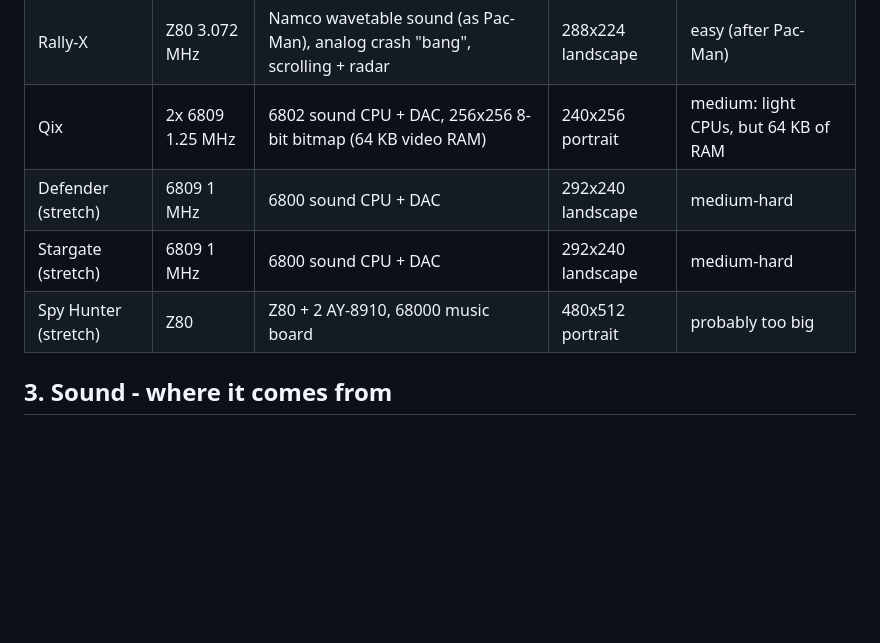
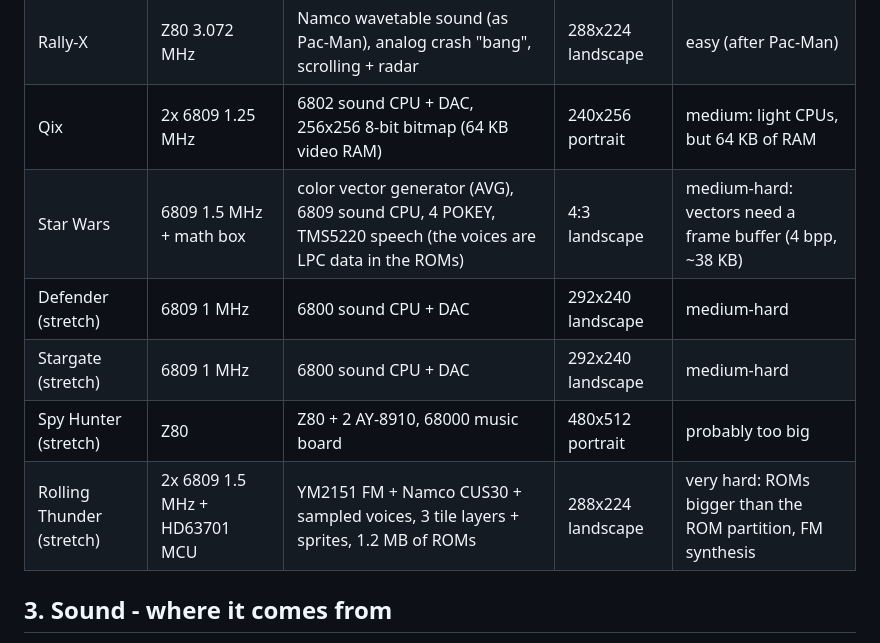
Before and after one commit to tomtombombadil/CYD-Classic-Arcade, a Markdown page: docs/SPEC.md, the part around the change. GitHub-like rendering; blank space fills up the shorter version.

Commit message:
Add Star Wars to the games and Rolling Thunder to the stretch goals
Co-Authored-By: Claude Opus 5.5 <noreply@anthropic.com>
Claude-Session: https://claude.ai/code/session_01LYerMsUZxguRrm9znCSNFt

```diff
--- a/docs/SPEC.md
+++ b/docs/SPEC.md
@@ -24,9 +24,11 @@ maps, chip behaviour, timings, ROM checksums) - never copied.
 | Asteroids | 6502 1.5 MHz | vector display (DVG), analog sound | 4:3 landscape | medium |
 | Rally-X | Z80 3.072 MHz | Namco wavetable sound (as Pac-Man), analog crash "bang", scrolling + radar | 288x224 landscape | easy (after Pac-Man) |
 | Qix | 2x 6809 1.25 MHz | 6802 sound CPU + DAC, 256x256 8-bit bitmap (64 KB video RAM) | 240x256 portrait | medium: light CPUs, but 64 KB of RAM |
+| Star Wars | 6809 1.5 MHz + math box | color vector generator (AVG), 6809 sound CPU, 4 POKEY, TMS5220 speech (the voices are LPC data in the ROMs) | 4:3 landscape | medium-hard: vectors need a frame buffer (4 bpp, ~38 KB) |
 | Defender (stretch) | 6809 1 MHz | 6800 sound CPU + DAC | 292x240 landscape | medium-hard |
 | Stargate (stretch) | 6809 1 MHz | 6800 sound CPU + DAC | 292x240 landscape | medium-hard |
 | Spy Hunter (stretch) | Z80 | Z80 + 2 AY-8910, 68000 music board | 480x512 portrait | probably too big |
+| Rolling Thunder (stretch) | 2x 6809 1.5 MHz + HD63701 MCU | YM2151 FM + Namco CUS30 + sampled voices, 3 tile layers + sprites, 1.2 MB of ROMs | 288x224 landscape | very hard: ROMs bigger than the ROM partition, FM synthesis |
 
 ## 3. Sound - where it comes from
 
```
Also changed, not shown: CLAUDE.md (+6 -2 lines), docs/ROMS.md (+7 -0 lines).
